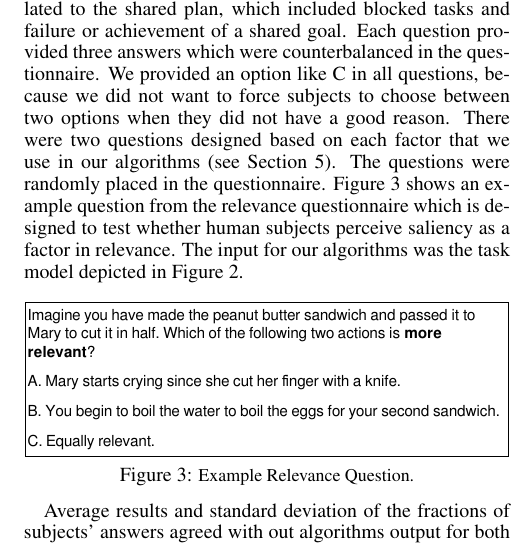
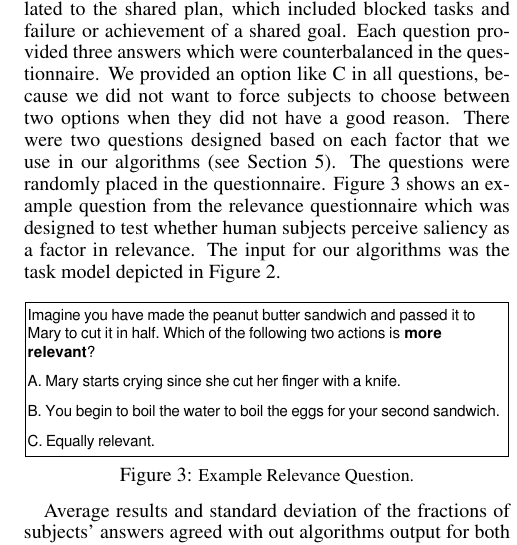
Before and after one commit to mshayganfar/IJCAI2016, a LaTeX paper (MahniShayganfar-IJCAI2016.tex): part of one column of page 6 of 7, cut so that both start at the same text. Compiled offline with pdfLaTeX; a missing bibliography style is replaced by a similar one.

Commit message:
Minor change.

```diff
--- a/MahniShayganfar-IJCAI2016.tex
+++ b/MahniShayganfar-IJCAI2016.tex
@@ -958,7 +958,7 @@ want to force subjects to choose between two options when they did not have a
 good reason. There were two questions designed based on each factor that we use
 in our algorithms (see Section \ref{sec:appraisal-process}). The questions were
 randomly placed in the questionnaire. Figure \ref{fig:qs1} shows an example
-question from the relevance questionnaire which is designed to test whether
+question from the relevance questionnaire which was designed to test whether
 human subjects perceive saliency as a factor in relevance. The input for our
 algorithms was the task model depicted in Figure \ref{fig:taskModel}.
 
```
Also changed, not shown: MahniShayganfar-IJCAI2016.pdf, 1 other file.
